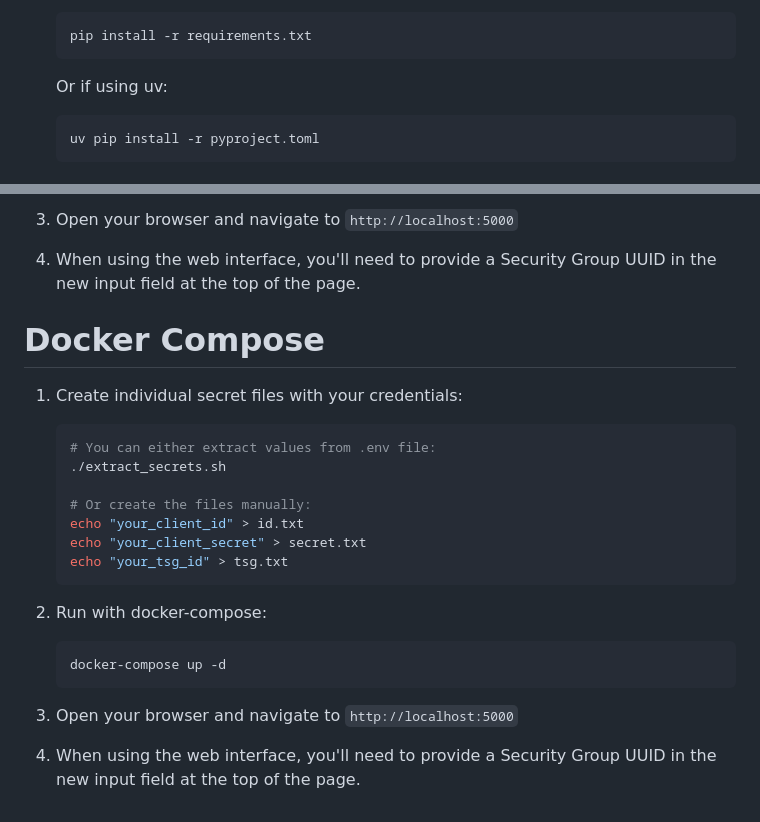
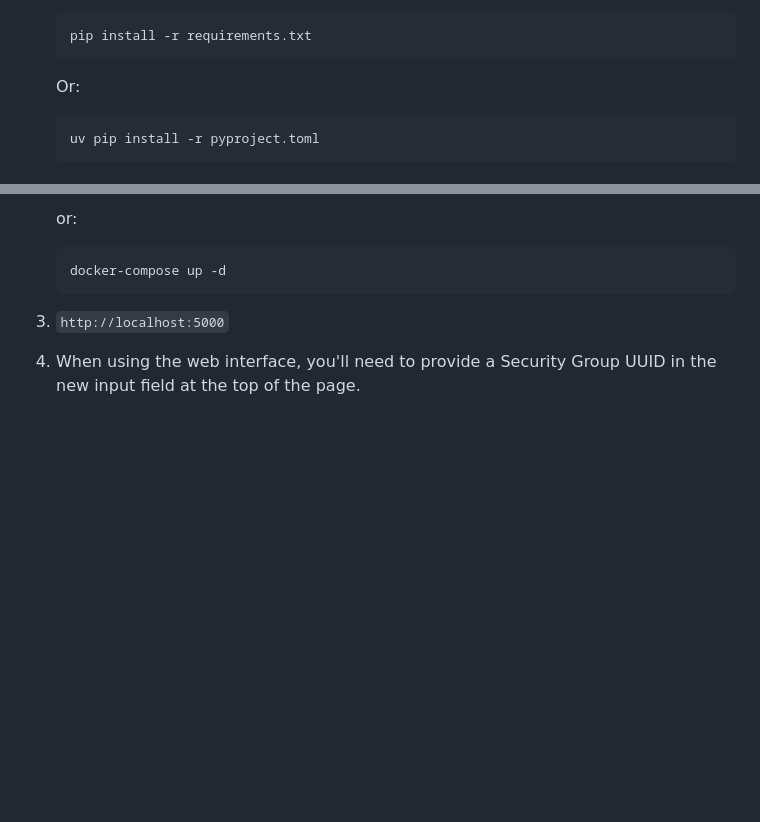
Before and after one commit to jefrihillon/panModelScanner, a Markdown page: README.md, 2 parts joined by grey strips. Drawn GitHub-style; blank space fills up the shorter version.

````diff
--- a/README.md
+++ b/README.md
@@ -94,7 +94,7 @@ Note: For production deployments, consider using Kubernetes secrets to manage se
    pip install -r requirements.txt
    ```
 
-   Or if using uv:
+   Or:
    ```bash
    uv pip install -r pyproject.toml
    ```
@@ -179,26 +175,9 @@ When running the CLI, you'll be prompted to enter a Security Group UUID before p
    ```
-
-3. Open your browser and navigate to `http://localhost:5000`
-
-4. When using the web interface, you'll need to provide a Security Group UUID in the new input field at the top of the page.
-
-# Docker Compose
-1. Create individual secret files with your credentials:
-   ```bash
-   # You can either extract values from .env file:
-   ./extract_secrets.sh
-
-   # Or create the files manually:
-   echo "your_client_id" > id.txt
-   echo "your_client_secret" > secret.txt
-   echo "your_tsg_id" > tsg.txt
-   ```
-
-2. Run with docker-compose:
+   or:
    ```
    docker-compose up -d
    ```
 
-3. Open your browser and navigate to `http://localhost:5000`
+3. `http://localhost:5000`
 
 4. When using the web interface, you'll need to provide a Security Group UUID in the new input field at the top of the page.
````
Also changed, not shown: other parts of README.md (+32 -36 lines).
